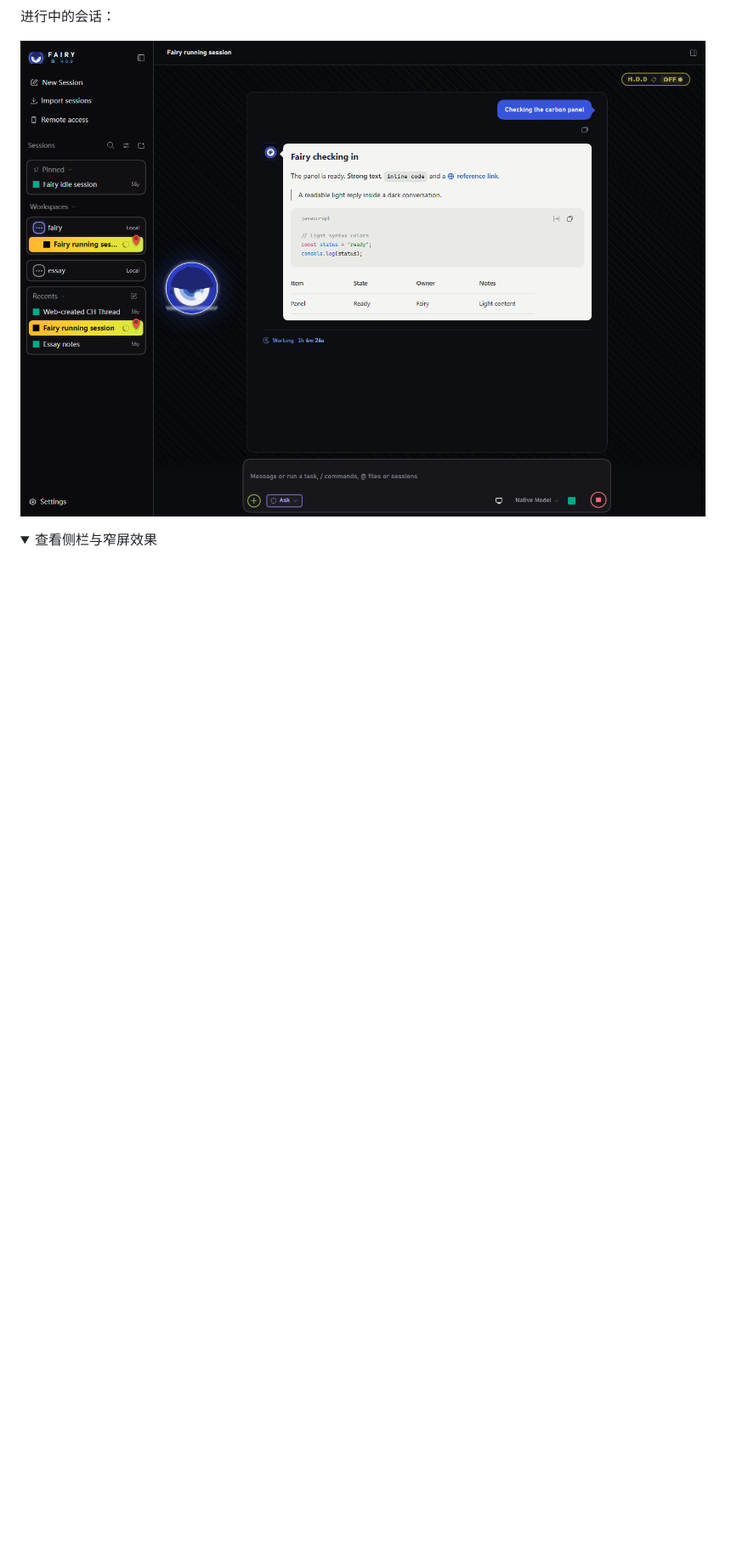
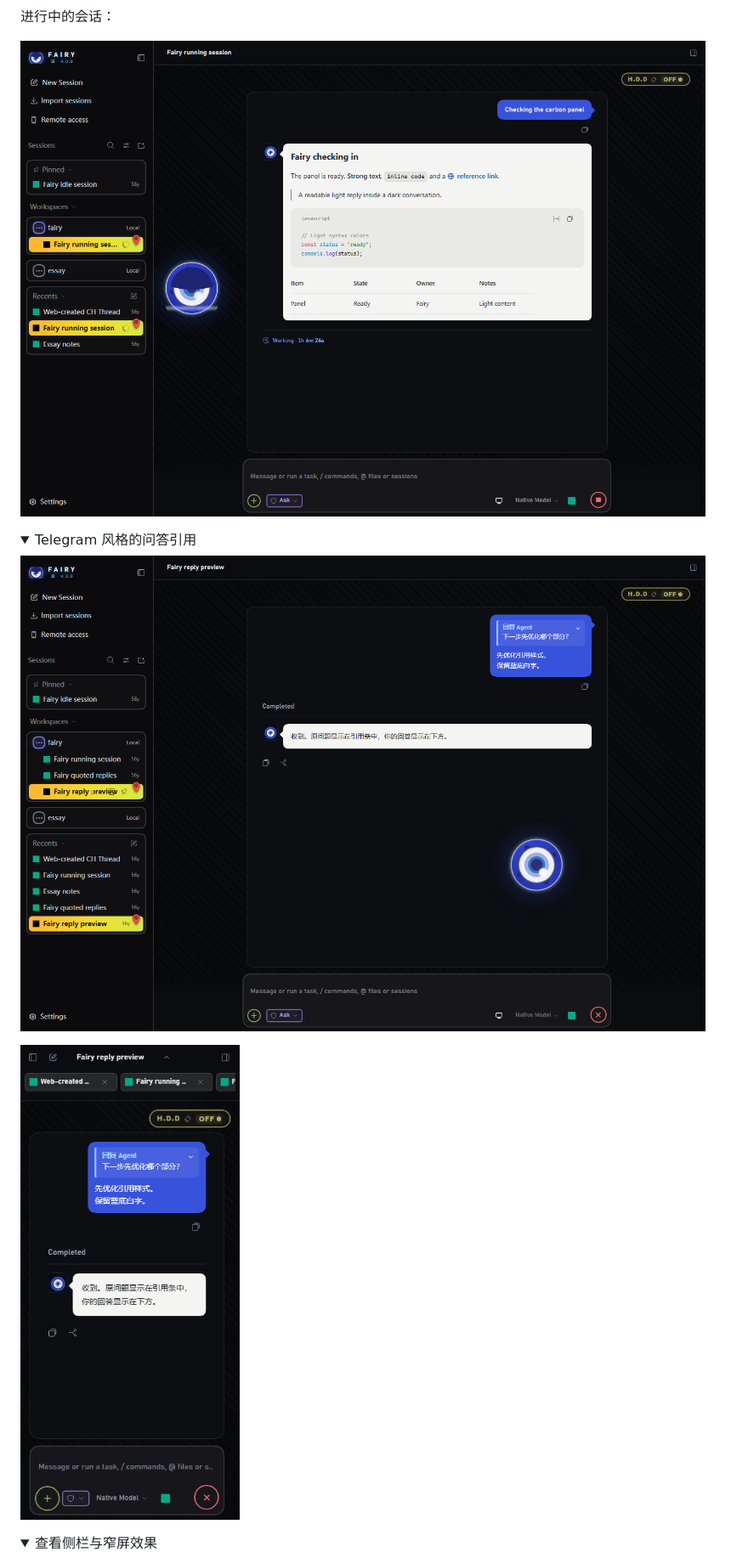
Before and after one commit to biground/codex-host-theme-hdd-fairy, a Markdown page: README.md, the part around one of its changes. Shown at 85% size. GitHub-like rendering; pictures changed too: docs/screenshots/question-reply-phone.png (added), docs/screenshots/question-reply.png (added); folded sections open; blank space fills up the shorter version.

Commit message:
feat(问答引用): 将原生问题回复显示为 Telegram 风格引用气泡

```diff
--- a/README.md
+++ b/README.md
@@ -48,6 +48,15 @@ https://github.com/biground/codex-host-theme-hdd-fairy#v1.0.3-codexhost.11
 ![蓝白消息气泡与局部浅色 Agent 内容](./docs/screenshots/conversation.png)
 
 <details>
+<summary>Telegram 风格的问答引用</summary>
+
+![原问题引用与回答正文](./docs/screenshots/question-reply.png)
+
+<img src="./docs/screenshots/question-reply-phone.png" alt="窄屏问答引用" width="390" />
+
+</details>
+
+<details>
 <summary>查看侧栏与窄屏效果</summary>
 
 ![侧栏分组、高亮与展开状态](./docs/screenshots/sidebar.png)
```
Also changed, not shown: other parts of README.md (+3 -2 lines), 3 other files.
